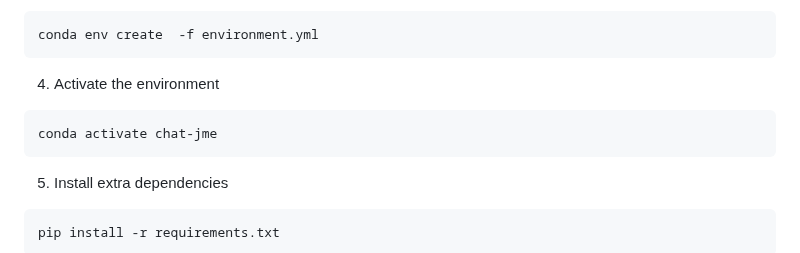
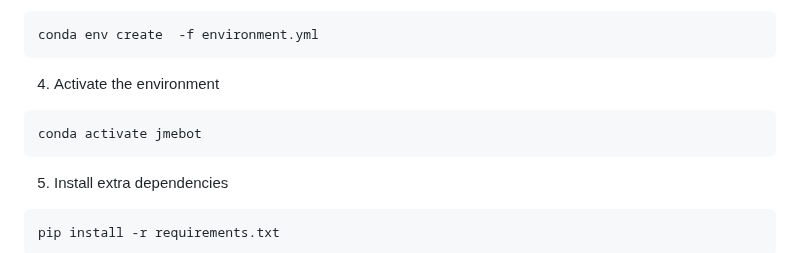
Before and after one commit to riccardobl/chat-jme, a Markdown page: README.md, the part around the change. Rendered like a GitHub page.

Commit message:
fix readme with the actual name of the conda env

````diff
--- a/README.md
+++ b/README.md
@@ -60,7 +60,7 @@ conda env create  -f environment.yml
 ```
 4. Activate the environment
 ```bash
-conda activate chat-jme
+conda activate jmebot
 ```
 5. Install extra dependencies
 ```bash
````
